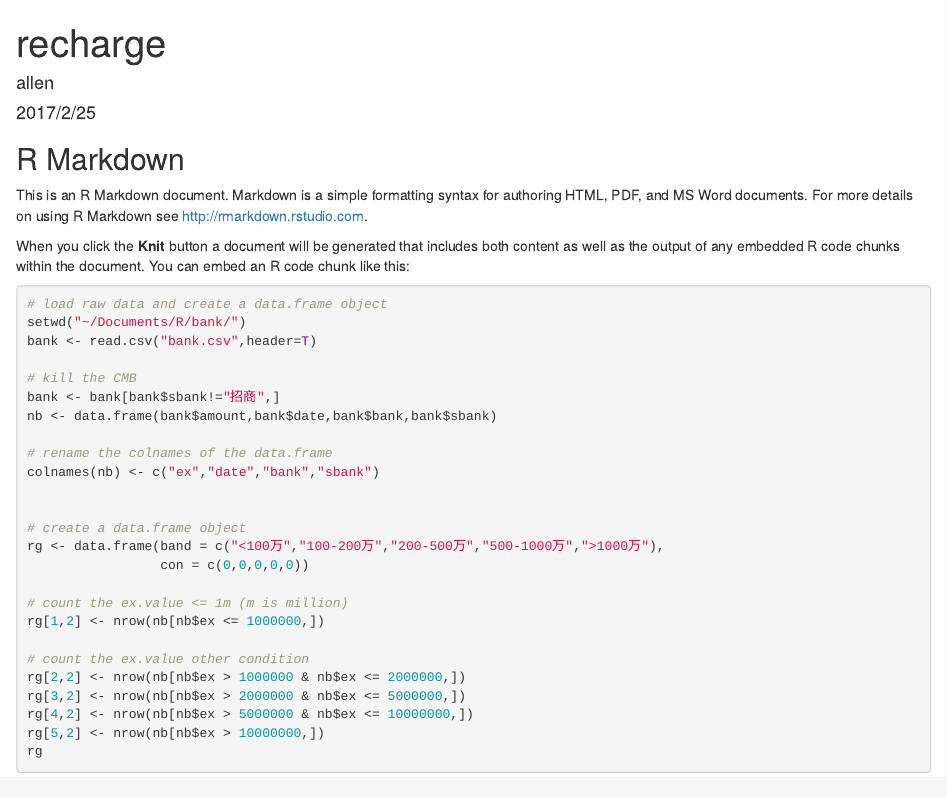
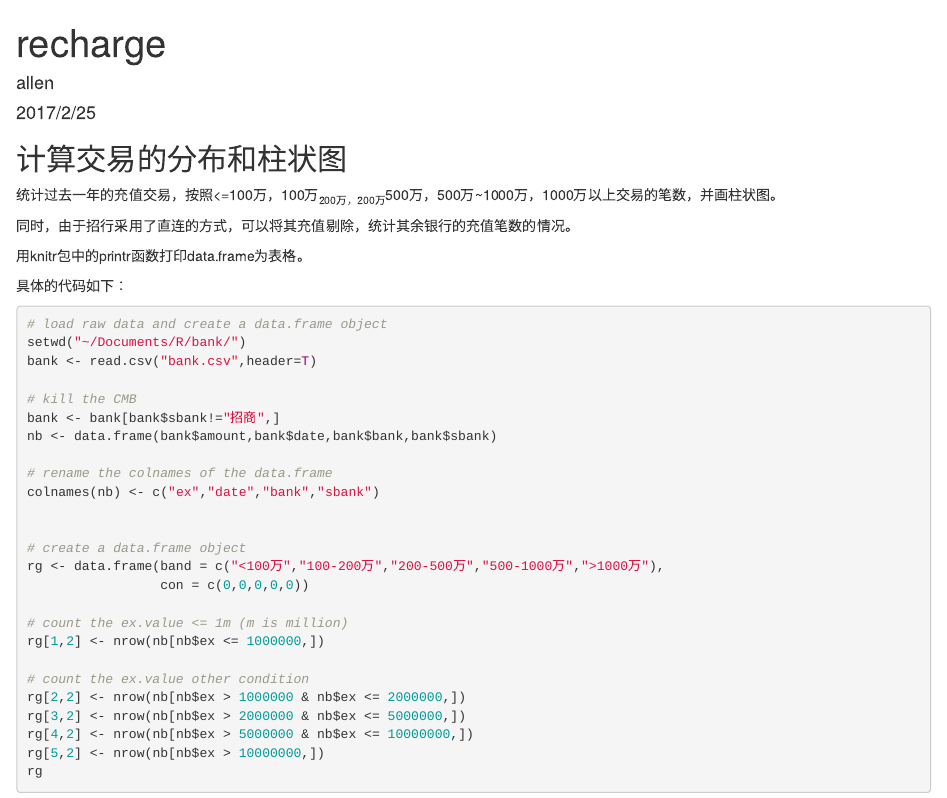
Before and after one commit to allenmagic/R, an R Markdown document (bank/recharge.Rmd): the page in a window 1100 px wide, from its top. Rendered offline with R 4.5, knitr and Pandoc, with nearby package versions.

Commit message:
modify the Rmd document

````diff
--- a/bank/recharge.Rmd
+++ b/bank/recharge.Rmd
@@ -6,11 +6,15 @@ output: html_document
 ---
 
 
-## R Markdown
+## 计算交易的分布和柱状图
 
-This is an R Markdown document. Markdown is a simple formatting syntax for authoring HTML, PDF, and MS Word documents. For more details on using R Markdown see <http://rmarkdown.rstudio.com>.
+统计过去一年的充值交易，按照<=100万，100万~200万，200万~500万，500万~1000万，1000万以上交易的笔数，并画柱状图。
 
-When you click the **Knit** button a document will be generated that includes both content as well as the output of any embedded R code chunks within the document. You can embed an R code chunk like this:
+同时，由于招行采用了直连的方式，可以将其充值剔除，统计其余银行的充值笔数的情况。
+
+用knitr包中的printr函数打印data.frame为表格。
+
+具体的代码如下：
 
 ```{r cars}
 # load raw data and create a data.frame object
````
